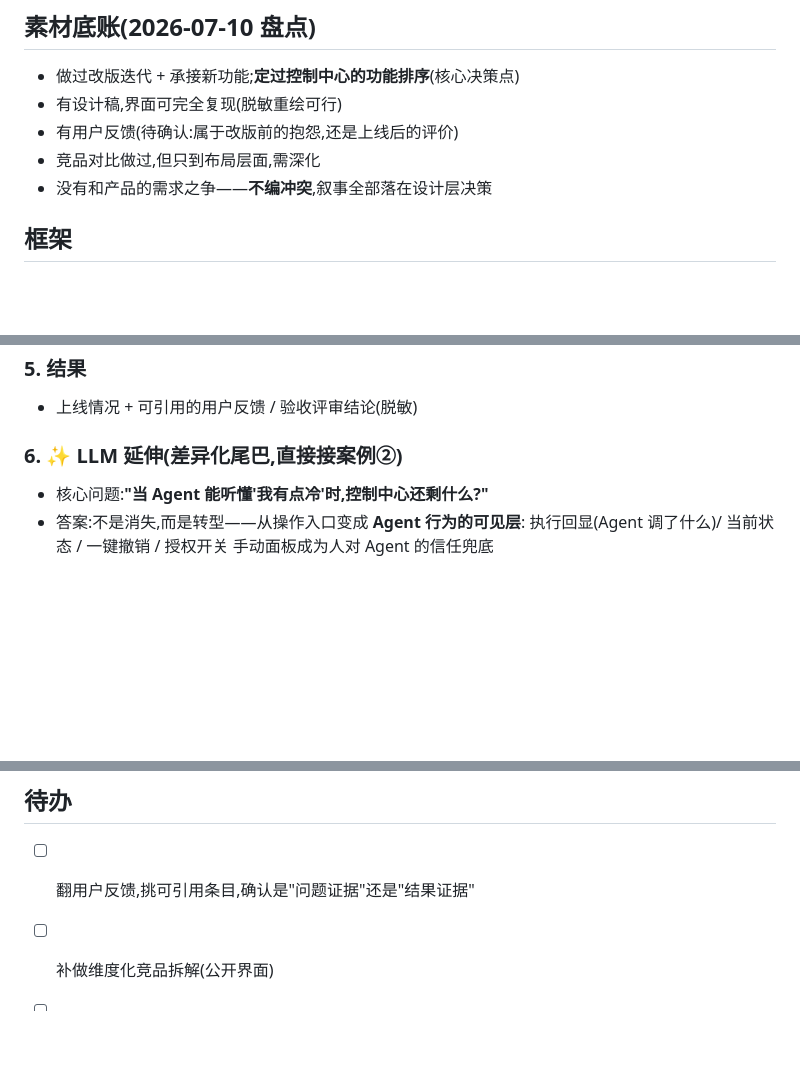
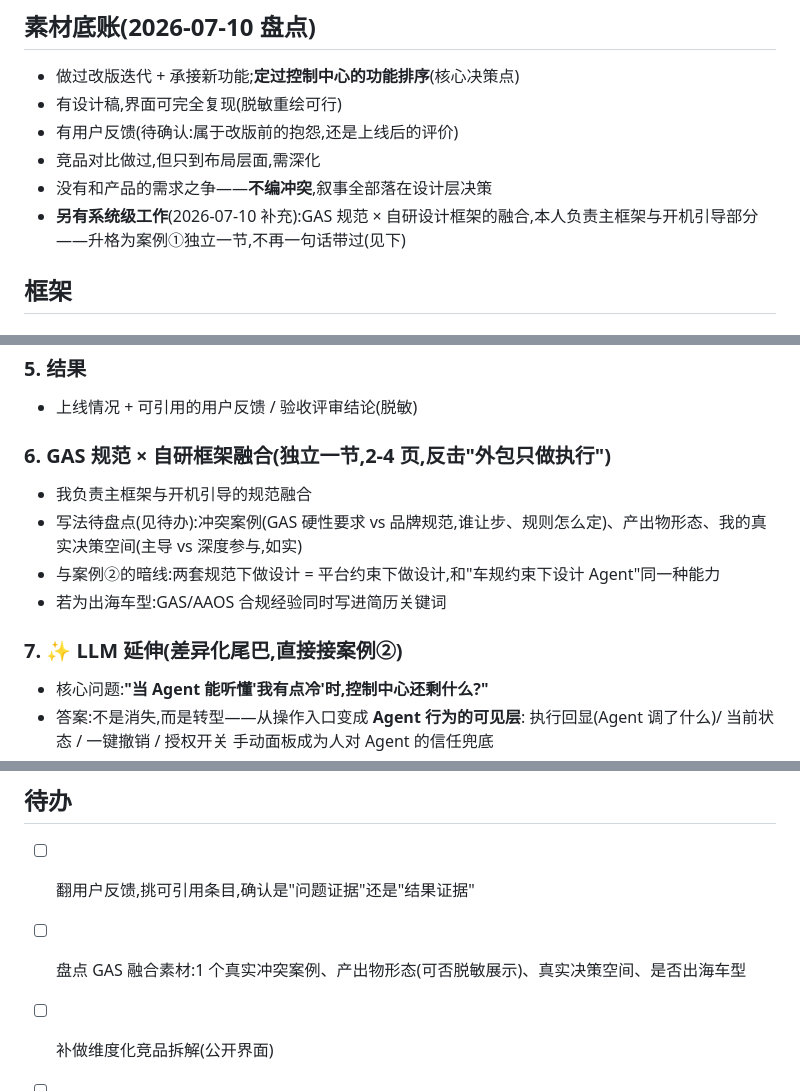
Before and after one commit to jadecoltrane/portfolio, a Markdown page: cases/01-车企项目重包装/README.md, 3 parts joined by grey strips. GitHub-like rendering; blank space fills up the shorter version.

Commit message:
案例①增设 GAS 规范融合独立一节
- 用户补充:做过 GAS × 自研设计框架融合(主框架、开机引导)
- 从'一句话带过'升格为 2-4 页独立一节,反击'外包只做执行'
- 待盘点:冲突案例、产出物形态、决策空间、是否出海车型

Co-Authored-By: Claude Opus 4.8 <noreply@anthropic.com>
Claude-Session: https://claude.ai/code/session_01WjxxL86kjbRxHYUFq83esS

```diff
--- a/cases/01-车企项目重包装/README.md
+++ b/cases/01-车企项目重包装/README.md
@@ -11,6 +11,7 @@
 - 有用户反馈(待确认:属于改版前的抱怨,还是上线后的评价)
 - 竞品对比做过,但只到布局层面,需深化
 - 没有和产品的需求之争——**不编冲突**,叙事全部落在设计层决策
+- **另有系统级工作**(2026-07-10 补充):GAS 规范 × 自研设计框架的融合,本人负责主框架与开机引导部分——升格为案例①独立一节,不再一句话带过(见下)
 
 ## 框架
 
@@ -36,7 +37,13 @@
 ### 5. 结果
 - 上线情况 + 可引用的用户反馈 / 验收评审结论(脱敏)
 
-### 6. ✨ LLM 延伸(差异化尾巴,直接接案例②)
+### 6. GAS 规范 × 自研框架融合(独立一节,2-4 页,反击"外包只做执行")
+- 我负责主框架与开机引导的规范融合
+- 写法待盘点(见待办):冲突案例(GAS 硬性要求 vs 品牌规范,谁让步、规则怎么定)、产出物形态、我的真实决策空间(主导 vs 深度参与,如实)
+- 与案例②的暗线:两套规范下做设计 = 平台约束下做设计,和"车规约束下设计 Agent"同一种能力
+- 若为出海车型:GAS/AAOS 合规经验同时写进简历关键词
+
+### 7. ✨ LLM 延伸(差异化尾巴,直接接案例②)
 - 核心问题:**"当 Agent 能听懂'我有点冷'时,控制中心还剩什么?"**
 - 答案:不是消失,而是转型——从操作入口变成 **Agent 行为的可见层**:
   执行回显(Agent 调了什么)/ 当前状态 / 一键撤销 / 授权开关
@@ -53,6 +60,7 @@
 ## 待办
 
 - [ ] 翻用户反馈,挑可引用条目,确认是"问题证据"还是"结果证据"
+- [ ] 盘点 GAS 融合素材:1 个真实冲突案例、产出物形态(可否脱敏展示)、真实决策空间、是否出海车型
 - [ ] 补做维度化竞品拆解(公开界面)
 - [ ] 把排序依据重构成可讲的框架,预演面试追问
 - [ ] 界面脱敏重绘
```
